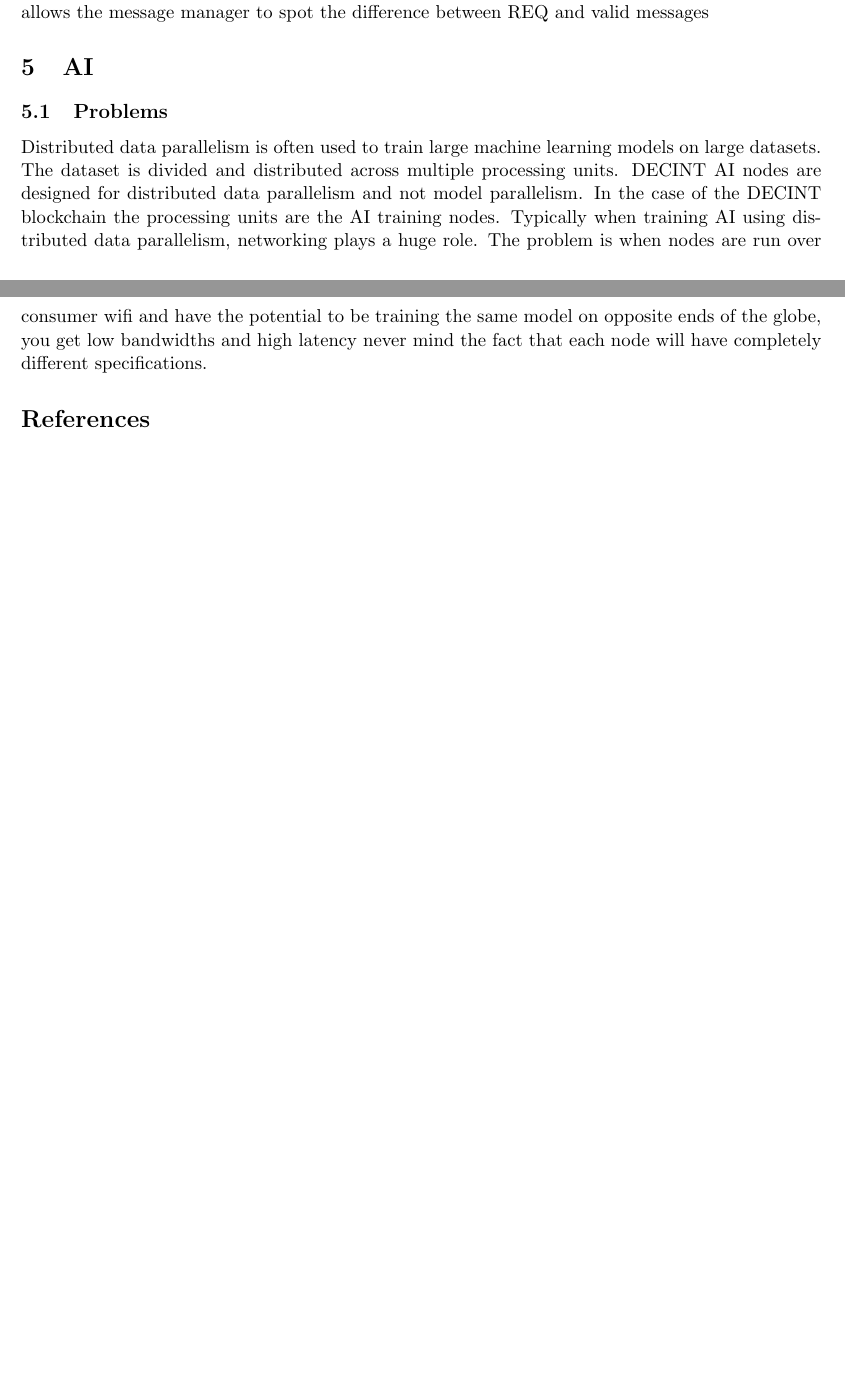
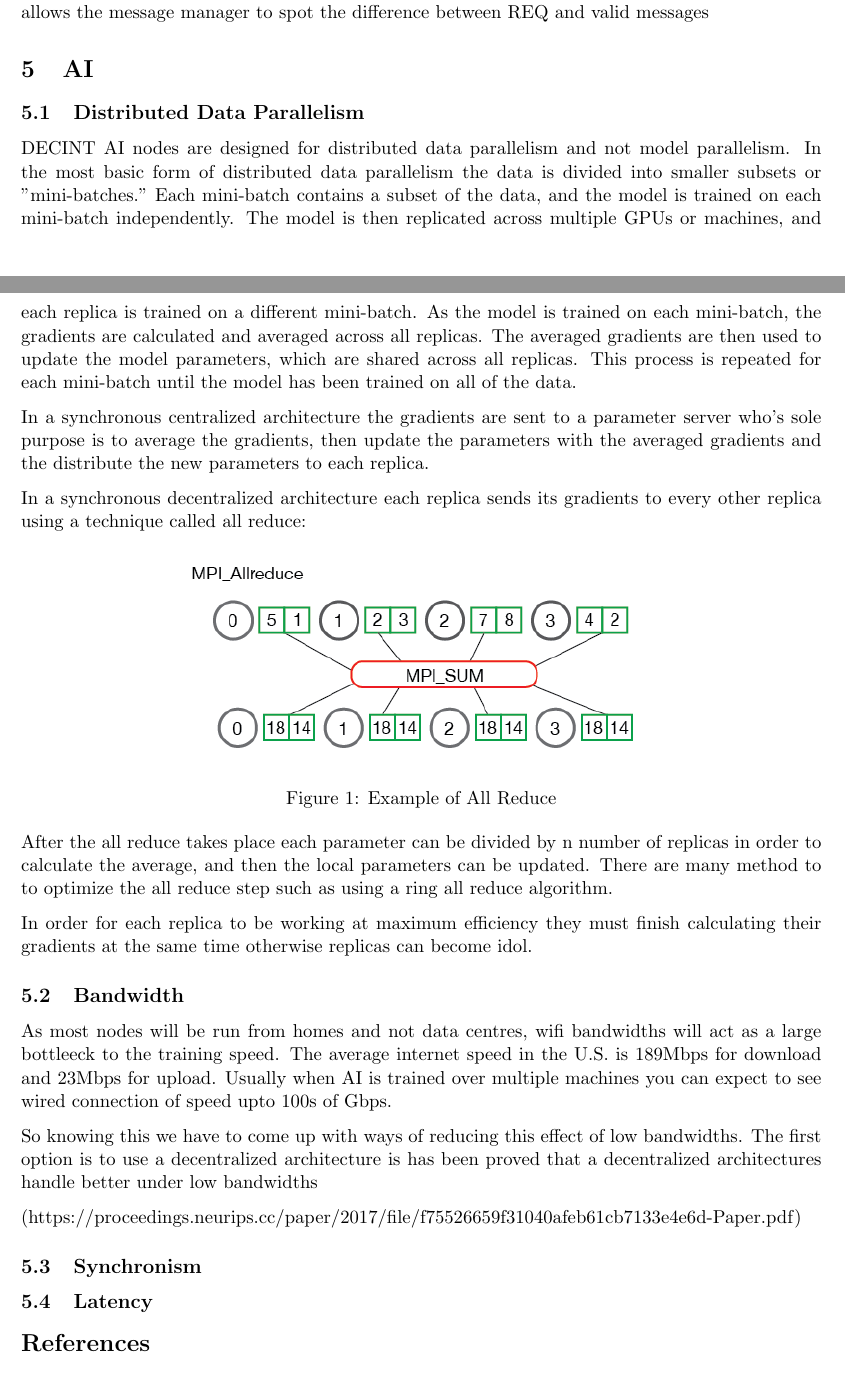
Before and after one commit to BigBalloon8/DECINT-node, a LaTeX document (Whitepaper/white_paper.tex): two parts of pages 6 and 7 of 7, joined at a grey line, cut so that both start at the same text. Compiled offline with pdfLaTeX.

Commit message:
whitepaper updated

```diff
--- a/white_paper.tex
+++ b/Whitepaper/white_paper.tex
@@ -3,6 +3,7 @@
 \usepackage[parfill]{parskip}
 \usepackage{tabularx}
 \usepackage{amsmath}
+\usepackage{graphicx}
 
 \title{DECINT WHITE PAPER}
 \author{Christopher Rae \\ \begin{small} email: raecd123@gmail.com \end{small}}
@@ -174,11 +175,35 @@
 
 
 \section{AI}
-\subsection{Problems}
-Distributed data parallelism is often used to train large machine learning models on large datasets. The dataset is divided and distributed across multiple processing units. DECINT AI nodes are designed for distributed data parallelism and not model parallelism. In the case of the DECINT blockchain the processing units are the AI training nodes. Typically when training AI using distributed data parallelism, networking plays a huge role. The problem is when nodes are run over consumer wifi and have the potential to be training the same model on opposite ends of the globe, you get low bandwidths and high latency never mind the fact that each node will have completely different specifications.
+\subsection{Distributed Data Parallelism}
+DECINT AI nodes are designed for distributed data parallelism and not model parallelism. In the most basic form of distributed data parallelism the data is divided into smaller subsets or "mini-batches." Each mini-batch contains a subset of the data, and the model is trained on each mini-batch independently. The model is then replicated across multiple GPUs or machines, and each replica is trained on a different mini-batch. As the model is trained on each mini-batch, the gradients are calculated and averaged across all replicas. The averaged gradients are then used to update the model parameters, which are shared across all replicas. This process is repeated for each mini-batch until the model has been trained on all of the data.
 
+In a synchronous centralized architecture the gradients are sent to a parameter server who's sole purpose is to average the gradients, then update the parameters with the averaged gradients and the distribute the new parameters  to each replica.
 
+In a synchronous decentralized architecture each replica sends its gradients to every other replica using a technique called all reduce:
+
+\begin{figure}[h]
+  \centering
+  \includegraphics[width=10cm]{img.png}
+  \caption{Example of All Reduce}
+\end{figure}
+
+After the all reduce takes place each parameter can be divided by n number of replicas in order to calculate the average, and then the local parameters can be updated. There are many method to to optimize the all reduce step such as using a ring all reduce algorithm.
+
+In order for each replica to be working at maximum efficiency they must finish calculating their gradients at the same time otherwise replicas can become idol.
+
+\subsection{Bandwidth}
+As most nodes will be run from homes and not data centres, wifi bandwidths will act as a large bottleeck to the training speed. The average internet speed in the U.S. is 189Mbps for download and 23Mbps for upload. Usually when AI is trained over multiple machines you can expect to see wired connection of speed upto 100s of Gbps.
+
+So knowing this we have to come up with ways of reducing this effect of low bandwidths. The first option is to use a decentralized architecture is has been proved that a decentralized architectures handle better under low bandwidths
+
+(https://proceedings.neurips.cc/paper/2017/file/f75526659f31040afeb61cb7133e4e6d-Paper.pdf)
+
+\subsection{Synchronism}
+
+\subsection{Latency}
 
 \bibliographystyle{plain}
+
 \bibliography{reference}
 \end{document}
```
Also changed, not shown: Whitepaper/img.png (added), Whitepaper/white_paper.pdf (added), white_paper.pdf (deleted), 1 other file.
